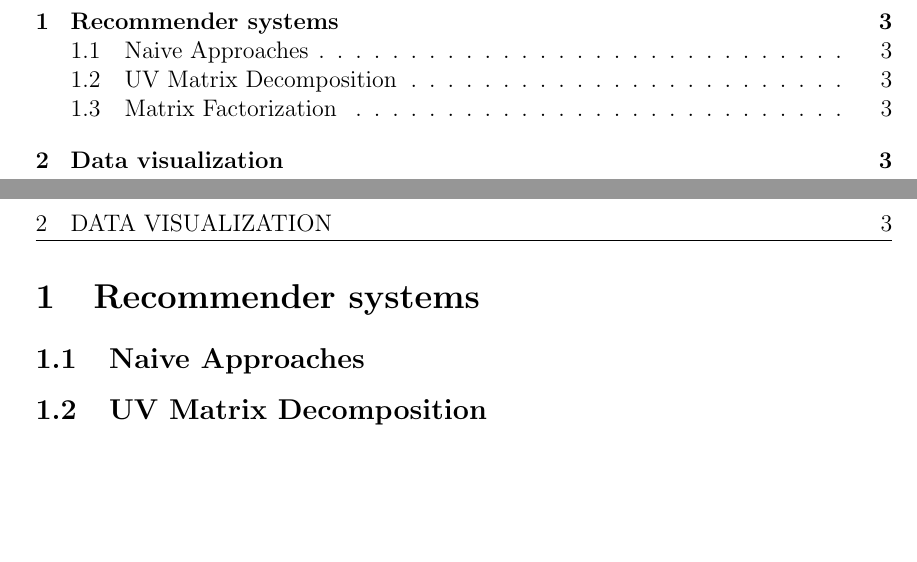
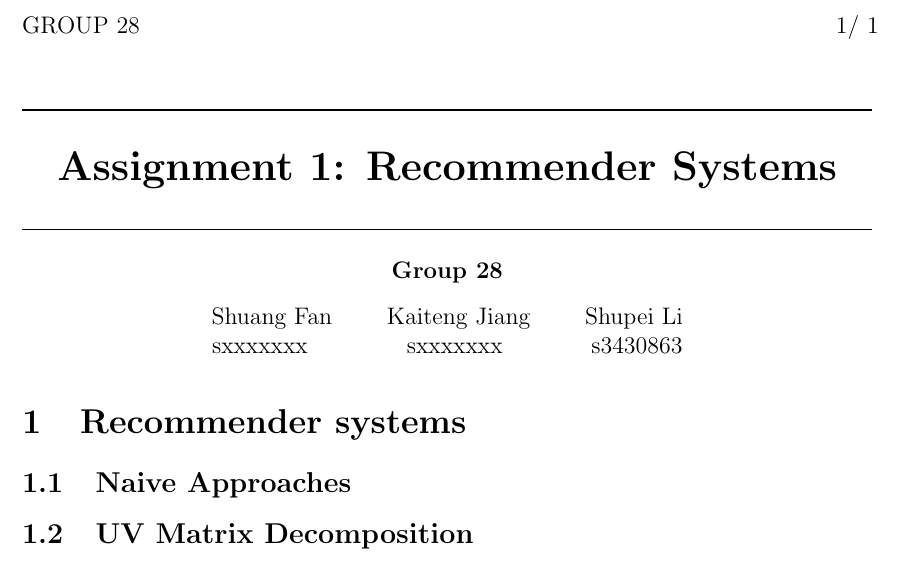
Before and after one commit to ShupeiLi/recommender-systems, a LaTeX document (group-28/report.tex): two parts of pages 2 and 3 of 3 before the commit and part of the page after it, the two joined at a grey line, cut at the place of the change, the shorter picture padded with empty space. Compiled offline with pdfLaTeX.

Commit message:
Commit via Git

```diff
--- a/group-28/report.tex
+++ b/group-28/report.tex
@@ -27,2 +31,3 @@
 
 \begin{document}
+\noindent\rule{\textwidth}{1pt}
@@ -31,3 +34,10 @@
 \begin{center}
-\Huge    Cover
+    \LARGE \textbf{Assignment 1: Recommender Systems}
 \end{center}
+\noindent\rule{\textwidth}{0.5pt}
+\begin{center}
+    \textbf{Group 28}\par
+    \vspace{0.3cm}
+Shuang Fan\phantom{space}Kaiteng Jiang\phantom{space}Shupei Li\\
+sxxxxxxx\phantom{spacespac}sxxxxxxx\phantom{spacespa}s3430863
+\end{center}
```
Also changed, not shown: group-28/report.pdf, group-28/report.tex (18 more changed lines).
